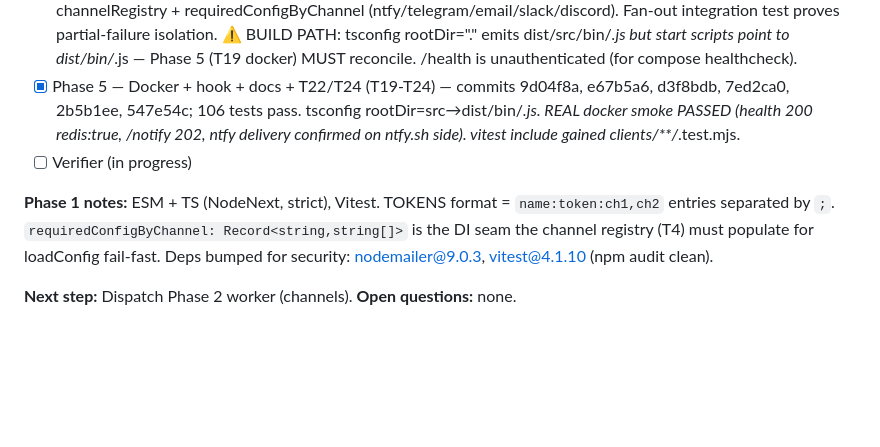
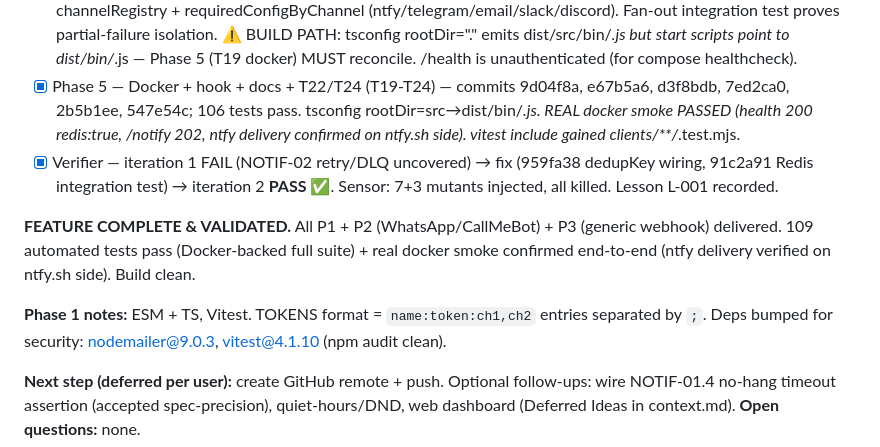
Before and after one commit to richardfcampos/notify-hub, a Markdown page: .specs/STATE.md, the part around the change. Drawn GitHub-style; blank space fills up the shorter version.

Commit message:
docs(specs): mark notification-gateway feature complete and validated

```diff
--- a/.specs/STATE.md
+++ b/.specs/STATE.md
@@ -35,9 +35,11 @@ Self-hosted, free, multi-channel notification gateway (Docker + Redis queue). To
 - [x] Phase 3 — Queue/dispatch/delivery (T10-T13) — commits 38eb283, 1cfd815, 3bba4b9, 246118d; 53 unit tests pass. InMemoryQueue.deliveries[] = partial-failure seam. DispatchService({queue,logger,activeChannels,resolveProfile}); DeliveryService({channels:Map,clock,logger}); BullMqQueue({redisUrl,retry}). Added package.json overrides.ioredis=$ioredis (BullMQ TS fix).
 - [x] Phase 4 — API + wiring + integration (T14-T18) — commits f7a0162, ec7ad20, 4ad862b, 6a019c4, fd4bd75; 79 tests pass (unit+e2e+integration). buildContainer(config,overrides?)→{queue,buildServerDeps(),registerWorkers(),close()}. channel-registry.ts exports channelRegistry + requiredConfigByChannel (ntfy/telegram/email/slack/discord). Fan-out integration test proves partial-failure isolation. ⚠️ BUILD PATH: tsconfig rootDir="." emits dist/src/bin/*.js but start scripts point to dist/bin/*.js — Phase 5 (T19 docker) MUST reconcile. /health is unauthenticated (for compose healthcheck).
 - [x] Phase 5 — Docker + hook + docs + T22/T24 (T19-T24) — commits 9d04f8a, e67b5a6, d3f8bdb, 7ed2ca0, 2b5b1ee, 547e54c; 106 tests pass. tsconfig rootDir=src→dist/bin/*.js. REAL docker smoke PASSED (health 200 redis:true, /notify 202, ntfy delivery confirmed on ntfy.sh side). vitest include gained clients/**/*.test.mjs.
-- [ ] Verifier (in progress)
+- [x] Verifier — iteration 1 FAIL (NOTIF-02 retry/DLQ uncovered) → fix (959fa38 dedupKey wiring, 91c2a91 Redis integration test) → iteration 2 **PASS ✅**. Sensor: 7+3 mutants injected, all killed. Lesson L-001 recorded.
 
-**Phase 1 notes:** ESM + TS (NodeNext, strict), Vitest. TOKENS format = `name:token:ch1,ch2` entries separated by `;`. `requiredConfigByChannel: Record<string,string[]>` is the DI seam the channel registry (T4) must populate for loadConfig fail-fast. Deps bumped for security: nodemailer@9.0.3, vitest@4.1.10 (npm audit clean).
+**FEATURE COMPLETE & VALIDATED.** All P1 + P2 (WhatsApp/CallMeBot) + P3 (generic webhook) delivered. 109 automated tests pass (Docker-backed full suite) + real docker smoke confirmed end-to-end (ntfy delivery verified on ntfy.sh side). Build clean.
 
-**Next step:** Dispatch Phase 2 worker (channels).
+**Phase 1 notes:** ESM + TS, Vitest. TOKENS format = `name:token:ch1,ch2` entries separated by `;`. Deps bumped for security: nodemailer@9.0.3, vitest@4.1.10 (npm audit clean).
+
+**Next step (deferred per user):** create GitHub remote + push. Optional follow-ups: wire NOTIF-01.4 no-hang timeout assertion (accepted spec-precision), quiet-hours/DND, web dashboard (Deferred Ideas in context.md).
 **Open questions:** none.
```
Also changed, not shown: 2 other files.
